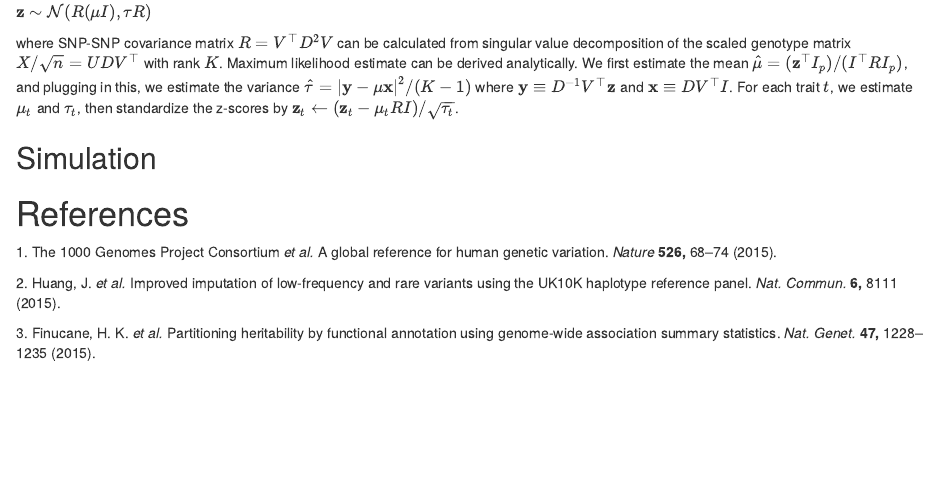
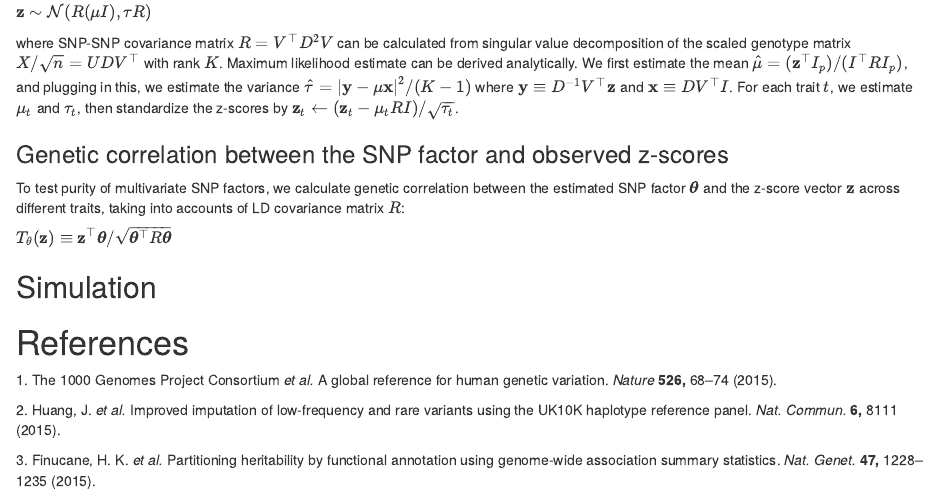
Before and after one commit to YPARK/platyfus, an R Markdown document (methods.rmd): the page in a window 1100 px wide, from 930 px down. The pictures show the output file methods.html that the author committed with the source, opened offline.

Commit message:
method for purity check

```diff
--- a/methods.rmd
+++ b/methods.rmd
@@ -76,6 +76,16 @@ $\mathbf{x} \equiv D V^{\top} I$.  For each trait $t$, we estimate
 $\mu_{t}$ and $\tau_{t}$, then standardize the z-scores by
 $\mathbf{z}_{t} \gets (\mathbf{z}_{t} - \mu_{t} RI)/\sqrt{\tau_{t}}$.
 
+### Genetic correlation between the SNP factor and observed z-scores
+
+To test purity of multivariate SNP factors, we calculate genetic
+correlation between the estimated SNP factor $\boldsymbol{\theta}$ and
+the z-score vector $\mathbf{z}$ across different traits, taking into
+accounts of LD covariance matrix $R$:
+
+$T_{\theta}(\mathbf{z}) \equiv \mathbf{z}^{\top}\boldsymbol{\theta} / \sqrt{\boldsymbol{\theta}^{\top}R\boldsymbol{\theta}}$
+
+
 
 ## Simulation
 
```
Also changed, not shown: methods.html.
